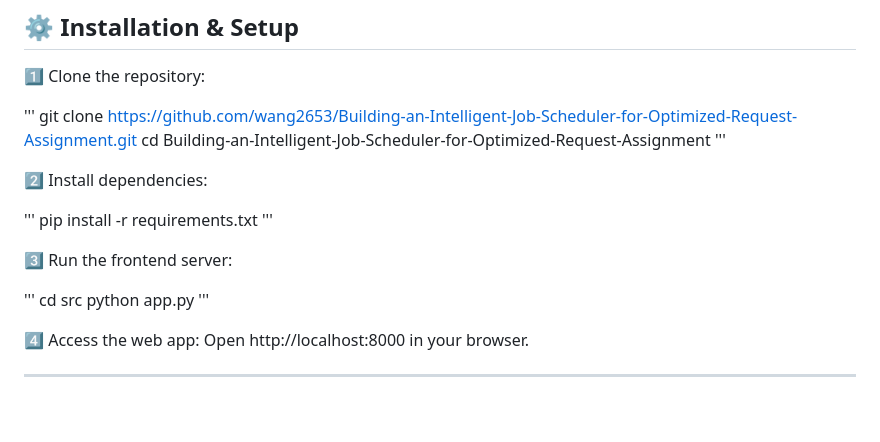
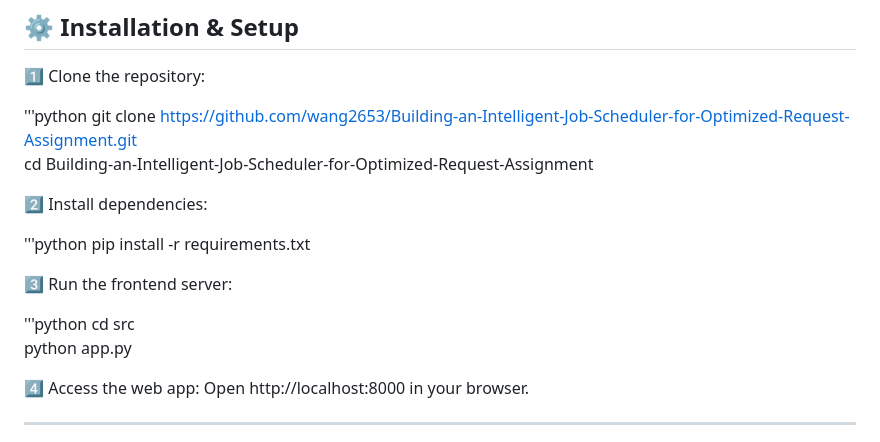
Before and after one commit to wang2653/Building-an-Intelligent-Job-Scheduler-for-Optimized-Request-Assignment, a Markdown page: README.md, the part around the change. Rendered like a GitHub page; blank space fills up the shorter version.

```diff
--- a/README.md
+++ b/README.md
@@ -56,23 +56,20 @@ The Intelligent Job Scheduler integrates a Deep Reinforcement Learning (DRL) mod
 ## ⚙️ Installation & Setup
 1️⃣ Clone the repository:
 
-'''
+'''python
 git clone https://github.com/wang2653/Building-an-Intelligent-Job-Scheduler-for-Optimized-Request-Assignment.git
 cd Building-an-Intelligent-Job-Scheduler-for-Optimized-Request-Assignment
-'''
 
 2️⃣ Install dependencies:
 
-'''
+'''python
 pip install -r requirements.txt
-'''
 
 3️⃣ Run the frontend server:
 
-'''
+'''python
 cd src
 python app.py
-'''
 
 4️⃣ Access the web app: Open http://localhost:8000 in your browser.
 
```
